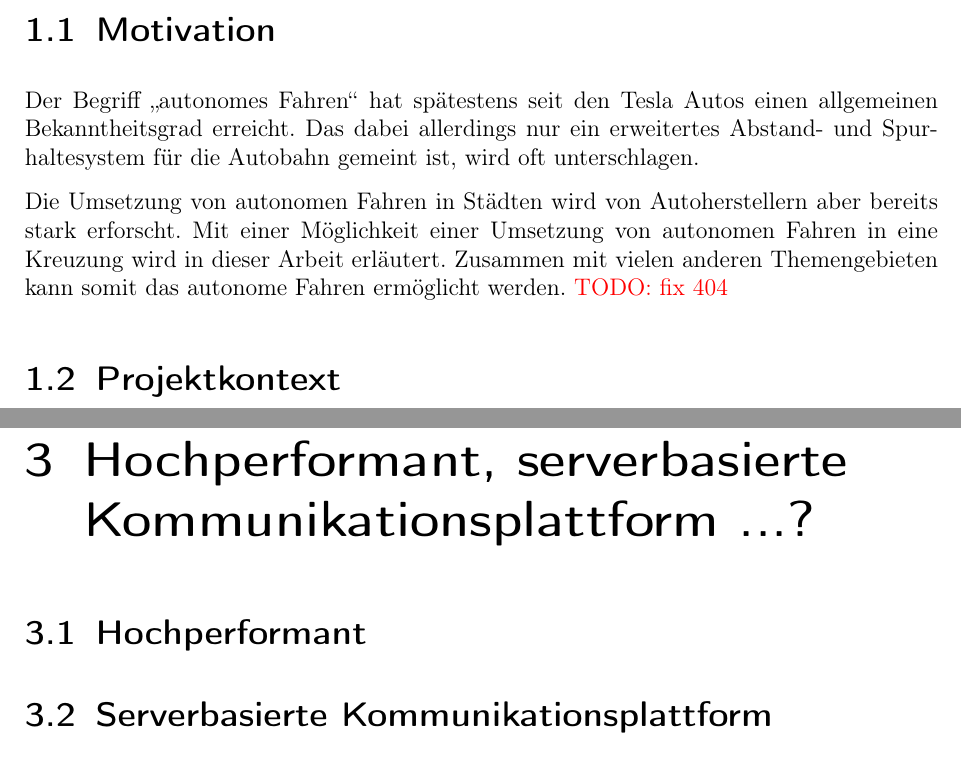
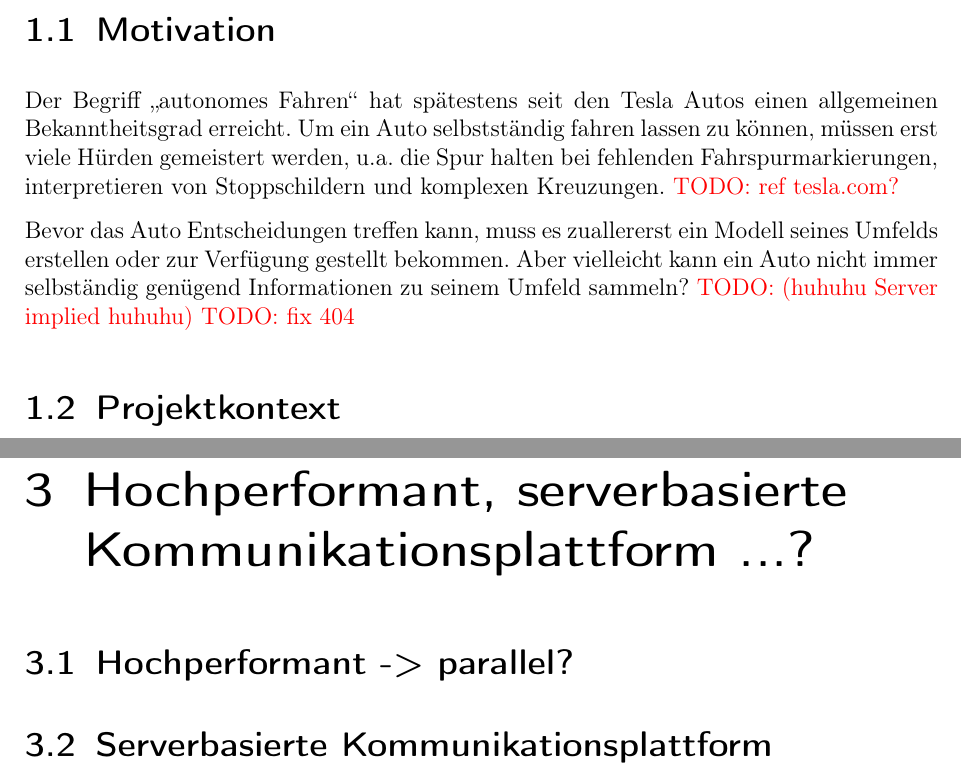
Before and after one commit to kellerkindt/bachelor-thesis, a LaTeX book (doc/doc.tex, which reads doc/sections/intro.tex): two parts of pages 8 and 13 of 22, joined at a grey line, cut so that both start at the same text. The pictures show the PDF file doc/doc.pdf that the author committed with the source.

Commit message:
Improve motivation

```diff
--- a/doc/doc.tex
+++ b/doc/doc.tex
@@ -141,7 +141,7 @@
 
 
 	\chapter{Hochperformant, serverbasierte Kommunikationsplattform ...?}
-		\section{Hochperformant}
+		\section{Hochperformant -> parallel?}
 		\section{Serverbasierte Kommunikationsplattform}
 		\section{Low-Latency + Entwurfsmuster + Algorithmen?}
 		\section{ASN.1}
--- a/doc/sections/intro.tex
+++ b/doc/sections/intro.tex
@@ -2,12 +2,10 @@
 \chapter{Einleitung}
 
 \section{Motivation}
-Der Begriff \enquote{autonomes Fahren} hat spätestens seit den Tesla Autos einen allgemeinen Bekanntheitsgrad erreicht. Das dabei allerdings nur ein erweitertes Abstand- und Spurhaltesystem
-für die Autobahn gemeint ist, wird oft unterschlagen.
+Der Begriff \enquote{autonomes Fahren} hat spätestens seit den Tesla Autos einen allgemeinen Bekanntheitsgrad erreicht. Um ein Auto selbstständig fahren lassen zu können, müssen erst viele Hürden gemeistert werden, u.a. die Spur halten bei fehlenden Fahrspurmarkierungen, interpretieren von Stoppschildern und komplexen Kreuzungen. \todo{ref tesla.com?}
 
-Die Umsetzung von autonomen Fahren in Städten wird von Autoherstellern aber bereits stark erforscht.
-Mit einer Möglichkeit einer Umsetzung von autonomen Fahren in eine Kreuzung wird in dieser Arbeit erläutert.
-Zusammen mit vielen anderen Themengebieten kann somit das autonome Fahren ermöglicht werden.
+Bevor das Auto Entscheidungen treffen kann, muss es zuallererst ein Modell seines Umfelds erstellen oder zur Verfügung gestellt bekommen. Aber vielleicht kann ein Auto nicht immer selbständig genügend Informationen zu seinem Umfeld sammeln? \todo{(huhuhu Server implied huhuhu)}
+%Diese Arbeit beschäftigt sich mit genau dem Thema, einem selbst fahrendem Auto Informationen zu anderen Teilnehmern an einer Kreuzung zu vermitteln.
 \todo{fix 404}
 
 \section{Projektkontext}
```
Also changed, not shown: doc/doc.pdf.
